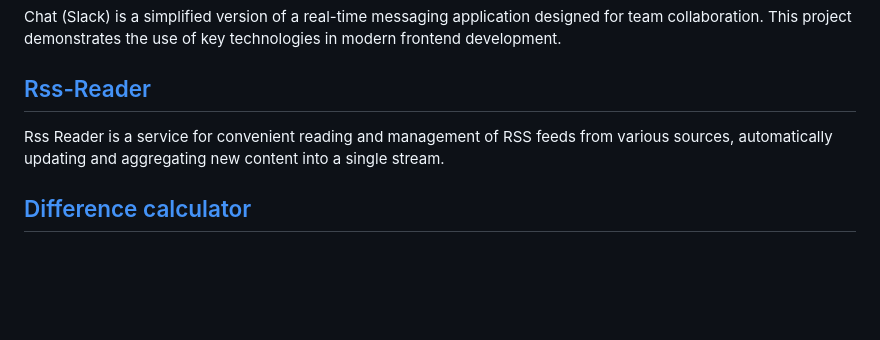
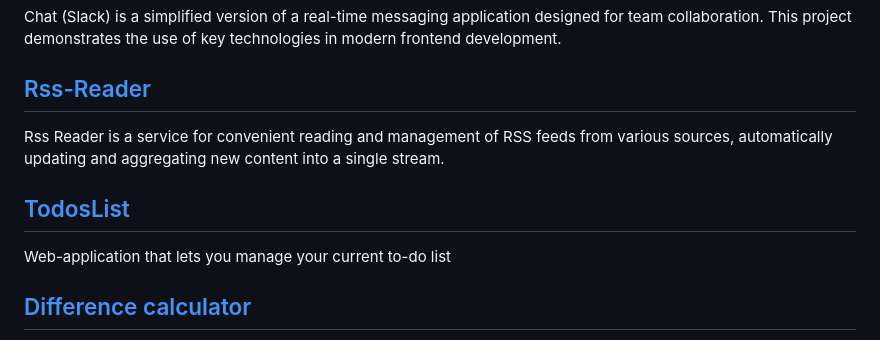
Before and after one commit to zebpaa/zebpaa, a Markdown page: README.md, the part around the change. Drawn GitHub-style; blank space fills up the shorter version.

```diff
--- a/README.md
+++ b/README.md
@@ -26,6 +26,9 @@ Chat (Slack) is a simplified version of a real-time messaging application design
 ## [Rss-Reader](https://github.com/zebpaa/RSS-reader)
 Rss Reader is a service for convenient reading and management of RSS feeds from various sources, automatically updating and aggregating new content into a single stream.
 
+## [TodosList](https://github.com/zebpaa/TodosList)
+Web-application that lets you manage your current to-do list
+
 ## [Difference calculator](https://github.com/zebpaa/Difference-calculator)
 Cli- utility that compares two configuration files with each other. The comparison result can be output in different formats. Available file extensions: .json, .yml, yaml.
 
```
